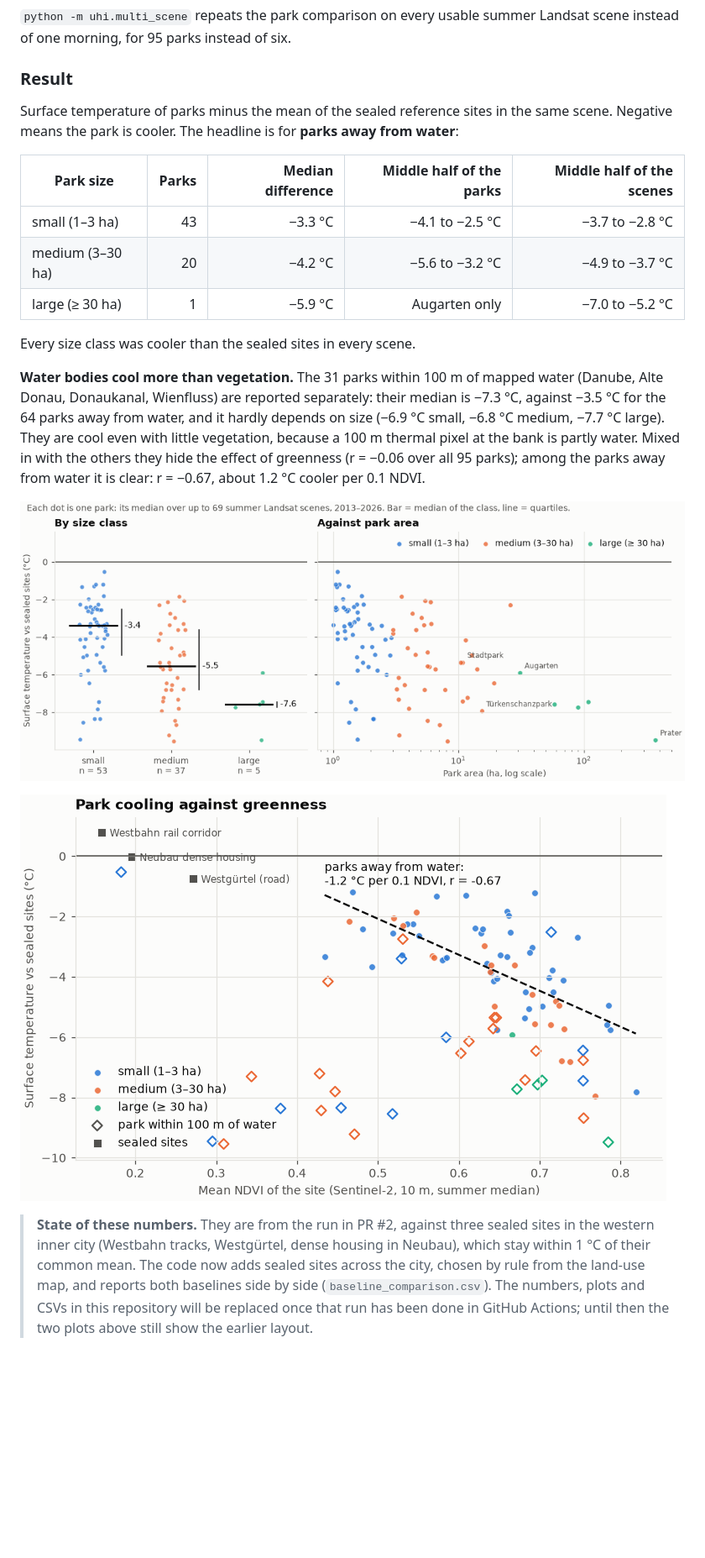
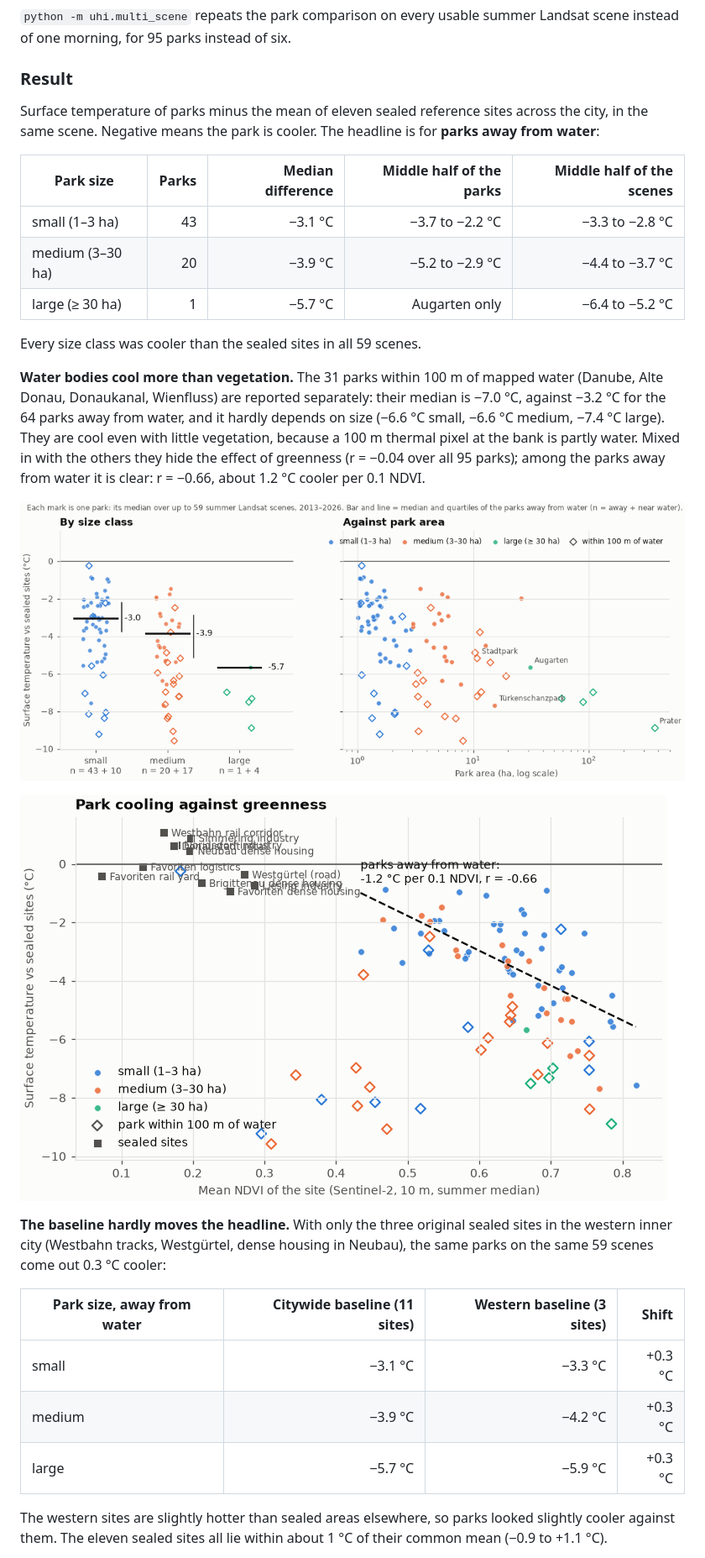
Before and after one commit to GjergjBrestovci/HeatMap-Predict, a Markdown page: README.md, the part around one of its changes. Shown at 84% size. GitHub-like rendering; pictures changed too: results/multi_scene/cooling_by_size.png, results/multi_scene/cooling_vs_ndvi.png; blank space fills up the shorter version.

Commit message:
Results of the multi-scene run with the citywide sealed baseline (#5)
Co-authored-by: Claude Fable 5.2 <noreply@anthropic.com>

```diff
--- a/README.md
+++ b/README.md
@@ -14,33 +14,41 @@ instead of one morning, for 95 parks instead of six.
 
 ### Result
 
-Surface temperature of parks minus the mean of the sealed reference sites in the same scene.
-Negative means the park is cooler. The headline is for **parks away from water**:
+Surface temperature of parks minus the mean of eleven sealed reference sites across the city,
+in the same scene. Negative means the park is cooler. The headline is for **parks away from
+water**:
 
 | Park size | Parks | Median difference | Middle half of the parks | Middle half of the scenes |
 |---|---:|---:|---:|---:|
-| small (1–3 ha) | 43 | −3.3 °C | −4.1 to −2.5 °C | −3.7 to −2.8 °C |
-| medium (3–30 ha) | 20 | −4.2 °C | −5.6 to −3.2 °C | −4.9 to −3.7 °C |
-| large (≥ 30 ha) | 1 | −5.9 °C | Augarten only | −7.0 to −5.2 °C |
+| small (1–3 ha) | 43 | −3.1 °C | −3.7 to −2.2 °C | −3.3 to −2.8 °C |
+| medium (3–30 ha) | 20 | −3.9 °C | −5.2 to −2.9 °C | −4.4 to −3.7 °C |
+| large (≥ 30 ha) | 1 | −5.7 °C | Augarten only | −6.4 to −5.2 °C |
 
-Every size class was cooler than the sealed sites in every scene.
+Every size class was cooler than the sealed sites in all 59 scenes.
 
 **Water bodies cool more than vegetation.** The 31 parks within 100 m of mapped water (Danube,
-Alte Donau, Donaukanal, Wienfluss) are reported separately: their median is −7.3 °C, against
-−3.5 °C for the 64 parks away from water, and it hardly depends on size (−6.9 °C small,
-−6.8 °C medium, −7.7 °C large). They are cool even with little vegetation, because a 100 m
+Alte Donau, Donaukanal, Wienfluss) are reported separately: their median is −7.0 °C, against
+−3.2 °C for the 64 parks away from water, and it hardly depends on size (−6.6 °C small,
+−6.6 °C medium, −7.4 °C large). They are cool even with little vegetation, because a 100 m
 thermal pixel at the bank is partly water. Mixed in with the others they hide the effect of
-greenness (r = −0.06 over all 95 parks); among the parks away from water it is clear:
-r = −0.67, about 1.2 °C cooler per 0.1 NDVI.
+greenness (r = −0.04 over all 95 parks); among the parks away from water it is clear:
+r = −0.66, about 1.2 °C cooler per 0.1 NDVI.
 
 ![Cooling by park size](results/multi_scene/cooling_by_size.png)
 
 ![Cooling against NDVI](results/multi_scene/cooling_vs_ndvi.png)
 
-> **State of these numbers.** They are from the run in PR #2, against three sealed sites in the
-> western inner city (Westbahn tracks, Westgürtel, dense housing in Neubau), which stay within
-> 1 °C of their common mean. The code now adds sealed sites across the city, chosen by rule
-> from the land-use map, and reports both baselines side by side
-> (`baseline_comparison.csv`). The numbers, plots and CSVs in this repository will be replaced
-> once that run has been done in GitHub Actions; until then the two plots above still show
-> the earlier layout.
+**The baseline hardly moves the headline.** With only the three original sealed sites in the
+western inner city (Westbahn tracks, Westgürtel, dense housing in Neubau), the same parks on
+the same 59 scenes come out 0.3 °C cooler:
+
+| Park size, away from water | Citywide baseline (11 sites) | Western baseline (3 sites) | Shift |
+|---|---:|---:|---:|
+| small | −3.1 °C | −3.3 °C | +0.3 °C |
+| medium | −3.9 °C | −4.2 °C | +0.3 °C |
+| large | −5.7 °C | −5.9 °C | +0.3 °C |
+
+The western sites are slightly hotter than sealed areas elsewhere, so parks looked slightly
+cooler against them. The eleven sealed sites all lie within about 1 °C of their common mean
+(−0.9 to +1.1 °C).
+
```
Also changed, not shown: other parts of README.md (+28 -14 lines), results/multi_scene/cooling_per_year.png, 7 other files.
